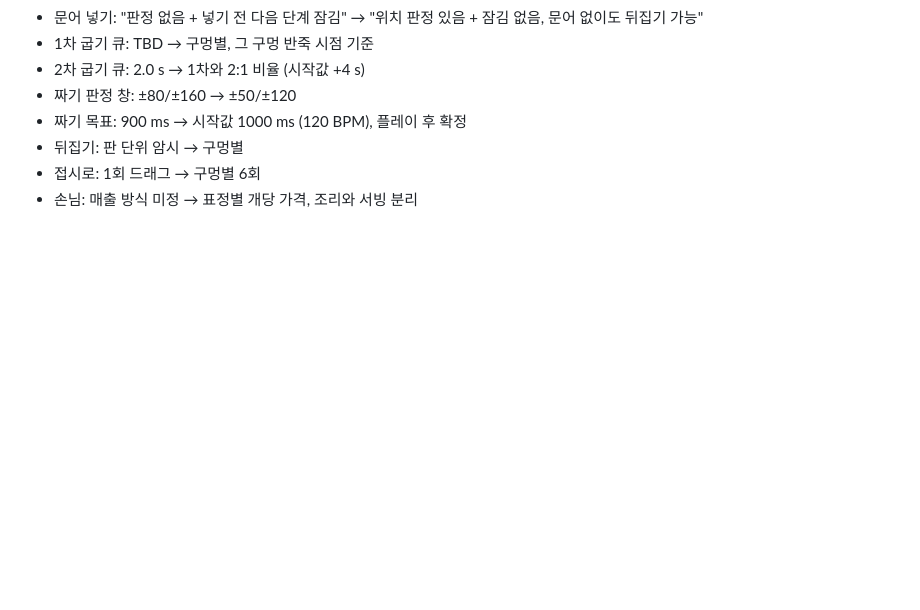
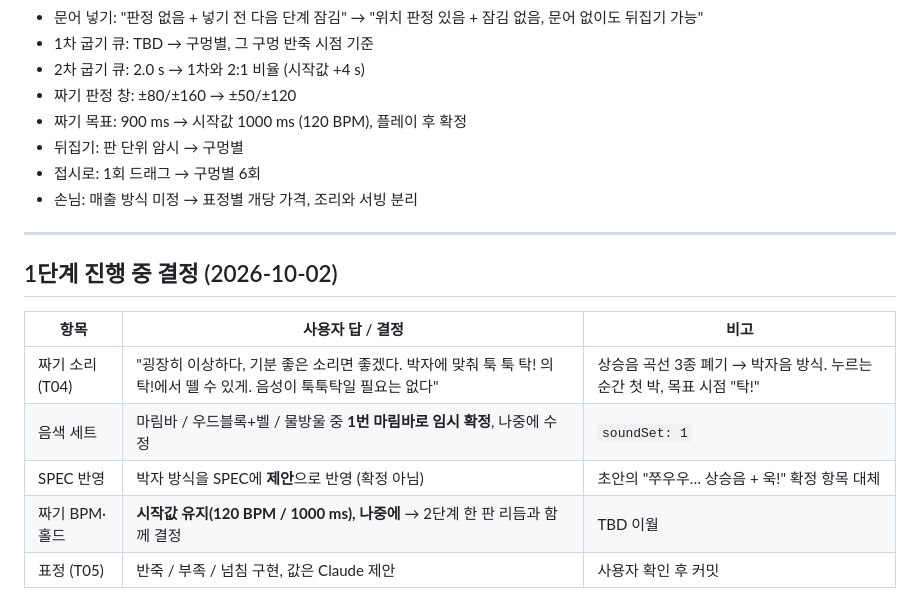
Before and after one commit to ieparei-stack/bancho-takoyaki-demo, a Markdown page: docs/결정 로그.md, the part around the change. GitHub-like rendering; blank space fills up the shorter version.

```diff
--- a/docs/결정 로그.md
+++ b/docs/결정 로그.md
@@ -86,3 +86,15 @@
 - 뒤집기: 판 단위 암시 → 구멍별
 - 접시로: 1회 드래그 → 구멍별 6회
 - 손님: 매출 방식 미정 → 표정별 개당 가격, 조리와 서빙 분리
+
+---
+
+## 1단계 진행 중 결정 (2026-10-02)
+
+| 항목 | 사용자 답 / 결정 | 비고 |
+|---|---|---|
+| 짜기 소리 (T04) | "굉장히 이상하다, 기분 좋은 소리면 좋겠다. 박자에 맞춰 툭 툭 탁! 의 탁!에서 뗄 수 있게. 음성이 툭툭탁일 필요는 없다" | 상승음 곡선 3종 폐기 → 박자음 방식. 누르는 순간 첫 박, 목표 시점 "탁!" |
+| 음색 세트 | 마림바 / 우드블록+벨 / 물방울 중 **1번 마림바로 임시 확정**, 나중에 수정 | `soundSet: 1` |
+| SPEC 반영 | 박자 방식을 SPEC에 **제안**으로 반영 (확정 아님) | 초안의 "쭈우우… 상승음 + 욱!" 확정 항목 대체 |
+| 짜기 BPM·홀드 | **시작값 유지(120 BPM / 1000 ms), 나중에** → 2단계 한 판 리듬과 함께 결정 | TBD 이월 |
+| 표정 (T05) | 반죽 / 부족 / 넘침 구현, 값은 Claude 제안 | 사용자 확인 후 커밋 |
```
Also changed, not shown: SPEC.md (+15 -12 lines), TASKS.md (+3 -2 lines).
